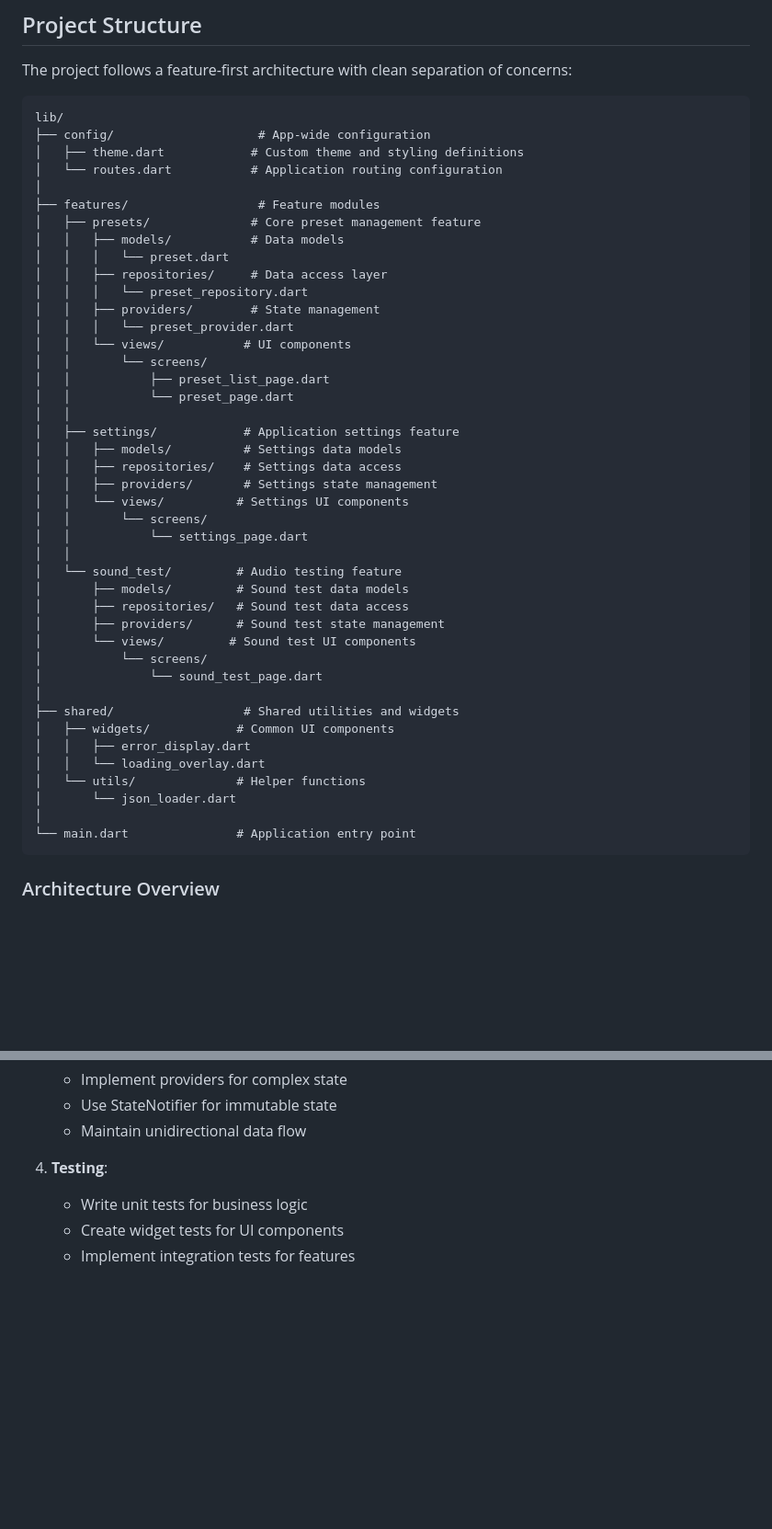
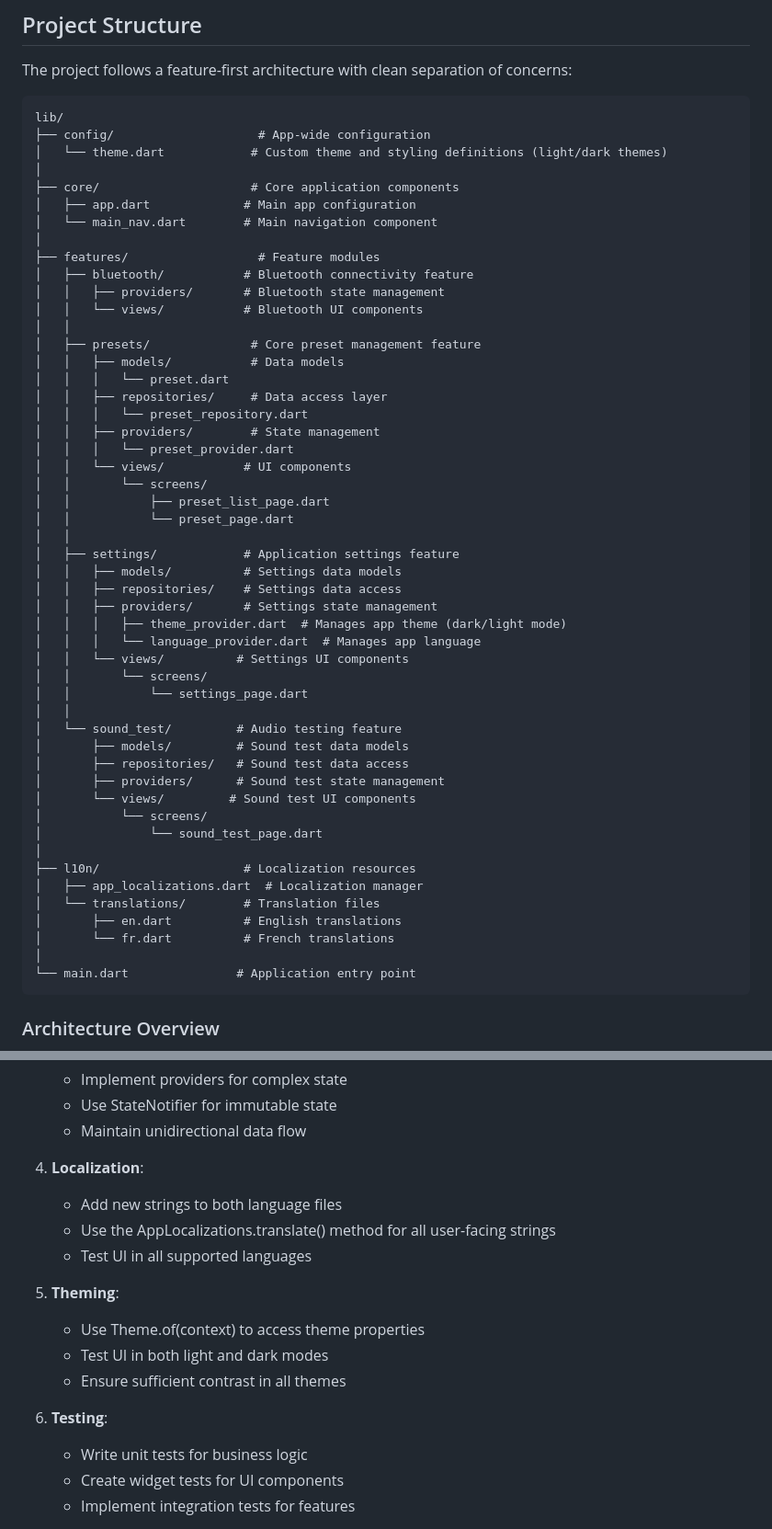
Before and after one commit to Nolelle/headphonemobileapp, a Markdown page: README.md, 2 parts joined by grey strips. Shown at 92% size. GitHub-like rendering; blank space fills up the shorter version.

````diff
--- a/README.md
+++ b/README.md
@@ -7,10 +7,17 @@ The project follows a feature-first architecture with clean separation of concer
 ```
 lib/
 ├── config/                    # App-wide configuration
-│   ├── theme.dart            # Custom theme and styling definitions
-│   └── routes.dart           # Application routing configuration
+│   └── theme.dart            # Custom theme and styling definitions (light/dark themes)
+│
+├── core/                     # Core application components
+│   ├── app.dart             # Main app configuration
+│   └── main_nav.dart        # Main navigation component
 │
 ├── features/                  # Feature modules
+│   ├── bluetooth/           # Bluetooth connectivity feature
+│   │   ├── providers/       # Bluetooth state management
+│   │   └── views/           # Bluetooth UI components
+│   │
 │   ├── presets/              # Core preset management feature
 │   │   ├── models/           # Data models
 │   │   │   └── preset.dart
@@ -27,6 +34,8 @@ lib/
 │   │   ├── models/          # Settings data models
 │   │   ├── repositories/    # Settings data access
 │   │   ├── providers/       # Settings state management
+│   │   │   ├── theme_provider.dart  # Manages app theme (dark/light mode)
+│   │   │   └── language_provider.dart  # Manages app language
 │   │   └── views/          # Settings UI components
 │   │       └── screens/
 │   │           └── settings_page.dart
@@ -39,12 +48,11 @@ lib/
 │           └── screens/
 │               └── sound_test_page.dart
 │
-├── shared/                  # Shared utilities and widgets
-│   ├── widgets/            # Common UI components
-│   │   ├── error_display.dart
-│   │   └── loading_overlay.dart
-│   └── utils/              # Helper functions
-│       └── json_loader.dart
+├── l10n/                    # Localization resources
+│   ├── app_localizations.dart  # Localization manager
+│   └── translations/        # Translation files
+│       ├── en.dart          # English translations
+│       └── fr.dart          # French translations
 │
 └── main.dart               # Application entry point
 ```
@@ -123,7 +175,17 @@ The application follows these key architectural principles:
    - Use StateNotifier for immutable state
    - Maintain unidirectional data flow
 
-4. **Testing**:
+4. **Localization**:
+   - Add new strings to both language files
+   - Use the AppLocalizations.translate() method for all user-facing strings
+   - Test UI in all supported languages
+
+5. **Theming**:
+   - Use Theme.of(context) to access theme properties
+   - Test UI in both light and dark modes
+   - Ensure sufficient contrast in all themes
+
+6. **Testing**:
    - Write unit tests for business logic
    - Create widget tests for UI components
    - Implement integration tests for features
````
Also changed, not shown: other parts of README.md (+48 -2 lines).
